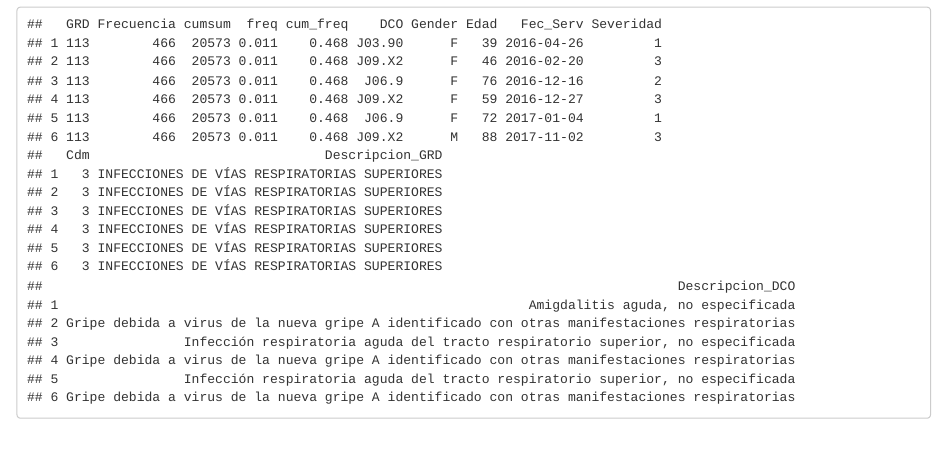
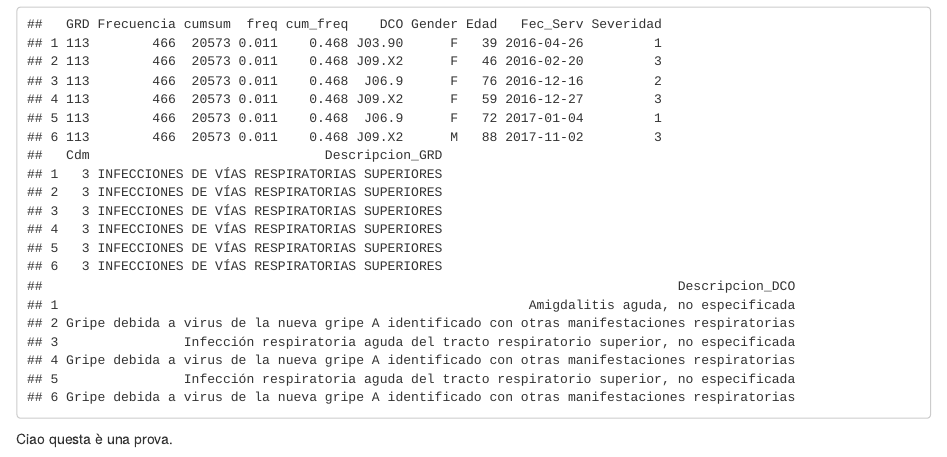
Before and after one commit to alericcio/TFM, an R Markdown document (R/TFM.Rmd): the page in a window 1100 px wide, from 6720 px down. Rendered offline with R 4.5, knitr and Pandoc, with nearby package versions.

Commit message:
Update TFM.Rmd
questa è una prova aggiunto.

````diff
--- a/R/TFM.Rmd
+++ b/R/TFM.Rmd
@@ -173,3 +173,5 @@ dim(diag_frecuentes) # los pacientes analizados son 35285
 head(diag_frecuentes)
 
 ```
+
+Ciao questa è una prova.
````
